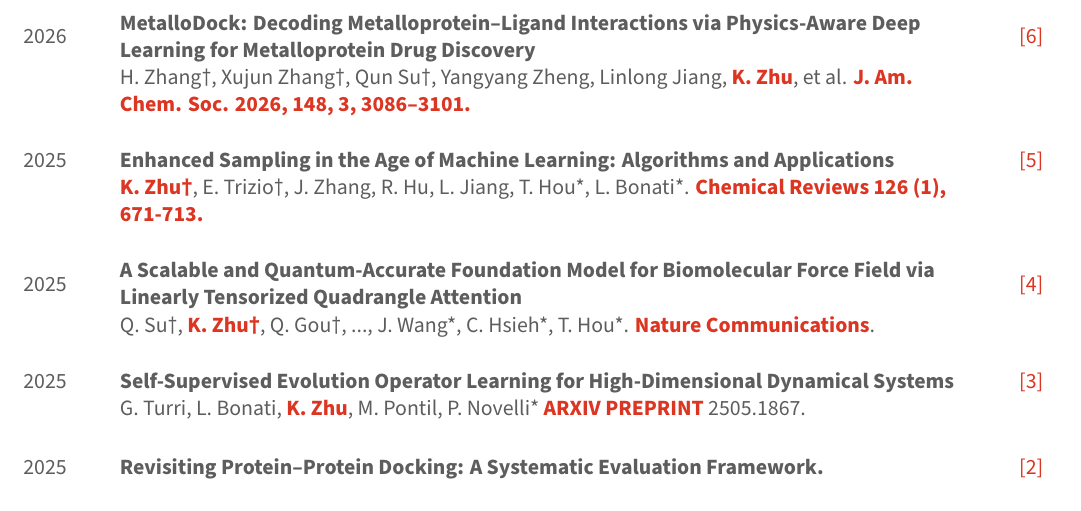
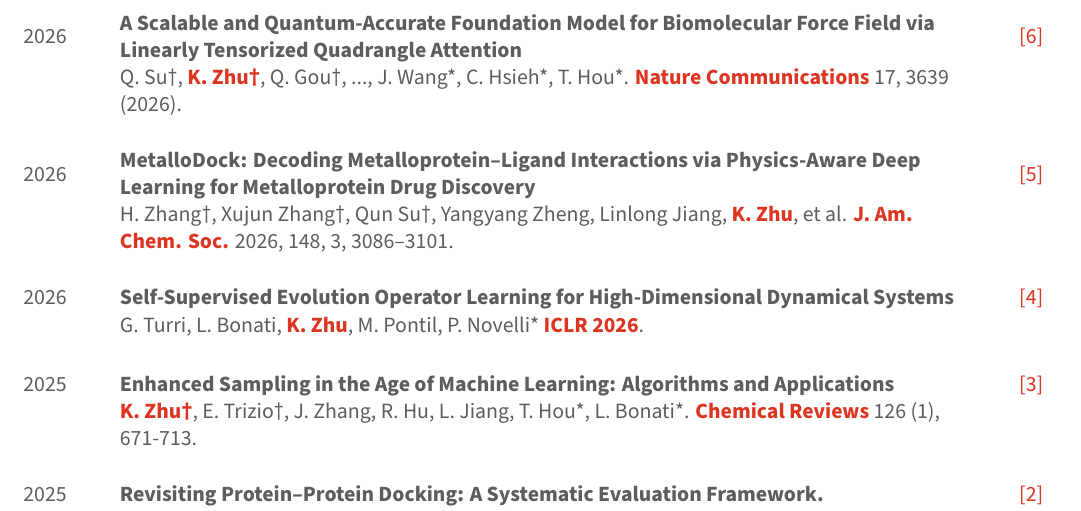
Before and after one commit to Kai-Zhu-2001/KaiZhu_CV, a LaTeX CV (resume.tex, which reads resume/Publication.tex): part of page 1 of 2, cut so that both start at the same text. Compiled offline with XeLaTeX.

Commit message:
Update pub

```diff
--- a/resume/Publication.tex
+++ b/resume/Publication.tex
@@ -7,30 +7,30 @@
 
 \pubitem
   {2026}
+  {A Scalable and Quantum-Accurate Foundation Model for Biomolecular Force Field via Linearly Tensorized Quadrangle Attention}
+  {Q. Su†, \textbf{\textcolor{awesome}{K. Zhu†}}, Q. Gou†, ..., J. Wang*, C. Hsieh*, T. Hou*.
+   \textbf{\textcolor{awesome}{Nature Communications}} 17, 3639 (2026).}
+  {6}
+
+\pubitem
+  {2026}
   {MetalloDock: Decoding Metalloprotein–Ligand Interactions via Physics-Aware Deep Learning for Metalloprotein Drug Discovery}
   {H. Zhang†, Xujun Zhang†, Qun Su†, Yangyang Zheng, Linlong Jiang, \textbf{\textcolor{awesome}{K. Zhu}}, et al.
-   \textbf{\textcolor{awesome}{J. Am. Chem. Soc. 2026, 148, 3, 3086–3101.}}}
-  {6}
+   \textbf{\textcolor{awesome}{J. Am. Chem. Soc.}} 2026, 148, 3, 3086–3101.}
+  {5}
+
+\pubitem
+  {2026}
+  {Self-Supervised Evolution Operator Learning for High-Dimensional Dynamical Systems}
+  {G. Turri, L. Bonati, \textbf{\textcolor{awesome}{K. Zhu}}, M. Pontil, P. Novelli*
+   \textbf{\textcolor{awesome}{ICLR 2026}}.}
+  {4}
 
 \pubitem
   {2025}
   {Enhanced Sampling in the Age of Machine Learning: Algorithms and Applications}
   {\textbf{\textcolor{awesome}{K. Zhu†}}, E. Trizio†, J. Zhang, R. Hu, L. Jiang, T. Hou*, L. Bonati*.
-   \textbf{\textcolor{awesome}{Chemical Reviews 126 (1), 671-713.}}}
-  {5}
-
-\pubitem
-  {2025}
-  {A Scalable and Quantum-Accurate Foundation Model for Biomolecular Force Field via Linearly Tensorized Quadrangle Attention}
-  {Q. Su†, \textbf{\textcolor{awesome}{K. Zhu†}}, Q. Gou†, ..., J. Wang*, C. Hsieh*, T. Hou*.
-   \textbf{\textcolor{awesome}{Nature Communications}}.}
-  {4}
-
-\pubitem
-  {2025}
-  {Self-Supervised Evolution Operator Learning for High-Dimensional Dynamical Systems}
-  {G. Turri, L. Bonati, \textbf{\textcolor{awesome}{K. Zhu}}, M. Pontil, P. Novelli*
-   \textbf{\textcolor{awesome}{ARXIV PREPRINT}} 2505.1867.}
+   \textbf{\textcolor{awesome}{Chemical Reviews}} 126 (1), 671-713.}
   {3}
 
 \pubitem
```
